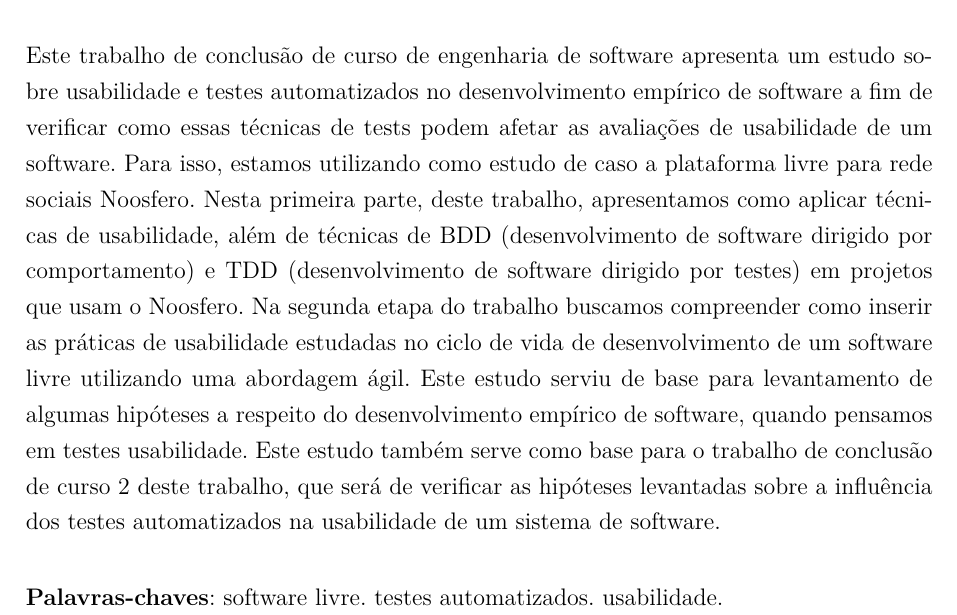
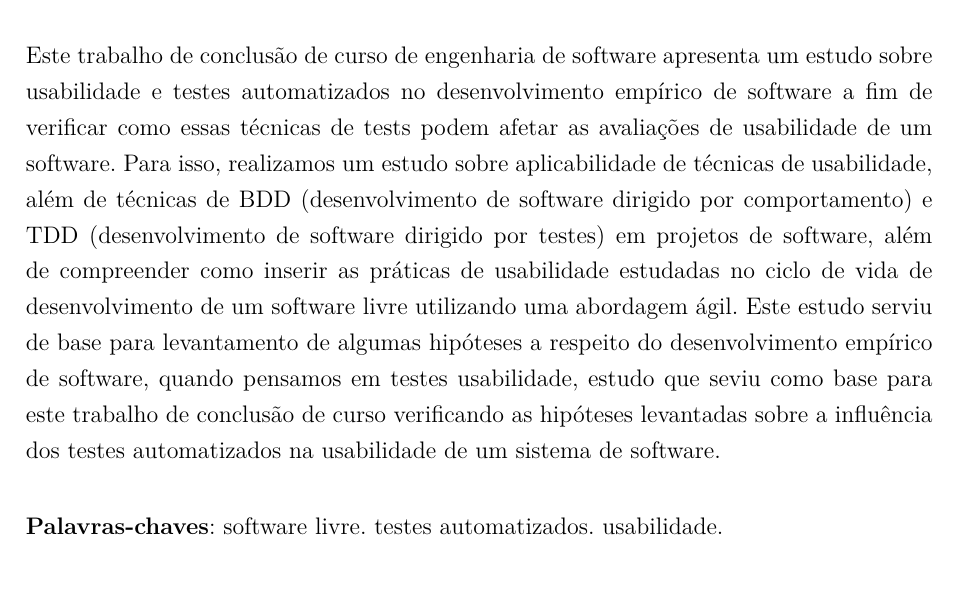
Before and after one commit to riurick/tcc_texto, a LaTeX thesis (tcc.tex, which reads editaveis/resumo.tex): part of page 7 of 74, cut so that both start at the same text. Compiled offline with pdfLaTeX.

Commit message:
Correcao do resumo a partir dos métodos de escrita cientifica
Rodrigo Medeiros <rodrigo.mss01@gmail.com>

```diff
--- a/editaveis/resumo.tex
+++ b/editaveis/resumo.tex
@@ -1,7 +1,7 @@
 \begin{resumo}
 
-Este trabalho de conclusão de curso de engenharia de software apresenta um estudo sobre usabilidade e testes automatizados no desenvolvimento empírico de software a fim de verificar como essas técnicas de tests podem afetar as avaliações de usabilidade de um software. Para isso, estamos utilizando como estudo de caso a plataforma livre para rede sociais Noosfero. Nesta primeira parte, deste trabalho, apresentamos como aplicar técnicas de usabilidade, além de técnicas de BDD (desenvolvimento de software dirigido por comportamento) e TDD (desenvolvimento de software dirigido por testes) em projetos que usam o Noosfero.  Na segunda etapa do trabalho buscamos compreender como inserir as práticas de usabilidade estudadas no ciclo de vida de desenvolvimento de um software livre utilizando uma abordagem ágil.
-Este estudo serviu de base para levantamento de algumas hipóteses a respeito do desenvolvimento empírico de software, quando pensamos em testes usabilidade. Este estudo também serve como base para o trabalho de conclusão de curso 2 deste trabalho, que será de verificar as hipóteses levantadas sobre a influência dos testes automatizados na usabilidade de um sistema de software.
+Este trabalho de conclusão de curso de engenharia de software apresenta um estudo sobre usabilidade e testes automatizados no desenvolvimento empírico de software a fim de verificar como essas técnicas de tests podem afetar as avaliações de usabilidade de um software. Para isso, realizamos um estudo sobre aplicabilidade de técnicas de usabilidade, além de técnicas de BDD (desenvolvimento de software dirigido por comportamento) e TDD (desenvolvimento de software dirigido por testes) em projetos de software, além de compreender como inserir as práticas de usabilidade estudadas no ciclo de vida de desenvolvimento de um software livre utilizando uma abordagem ágil.
+Este estudo serviu de base para levantamento de algumas hipóteses a respeito do desenvolvimento empírico de software, quando pensamos em testes usabilidade, estudo que seviu como base para este trabalho de conclusão de curso verificando as hipóteses levantadas sobre a influência dos testes automatizados na usabilidade de um sistema de software.
 
 
 \vspace{\onelineskip}
```
